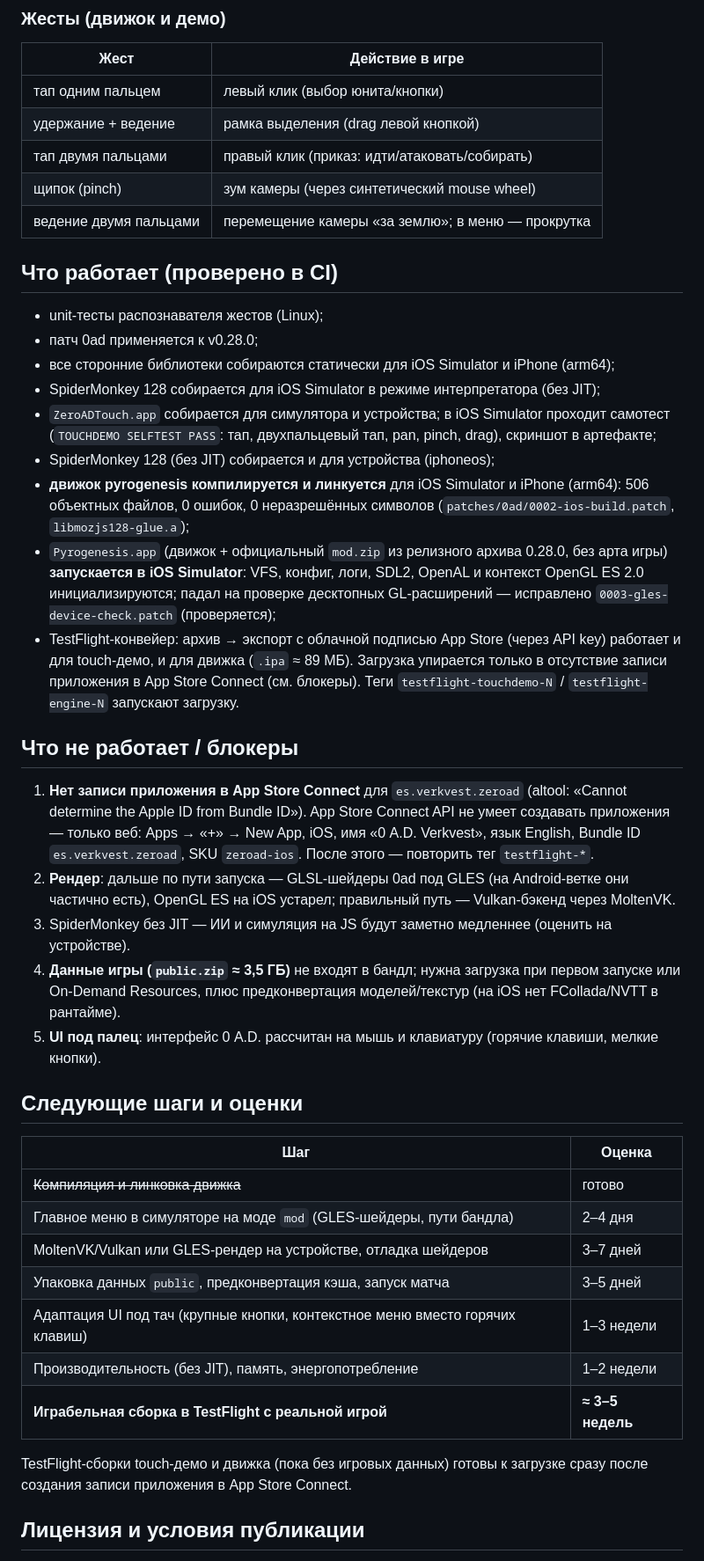
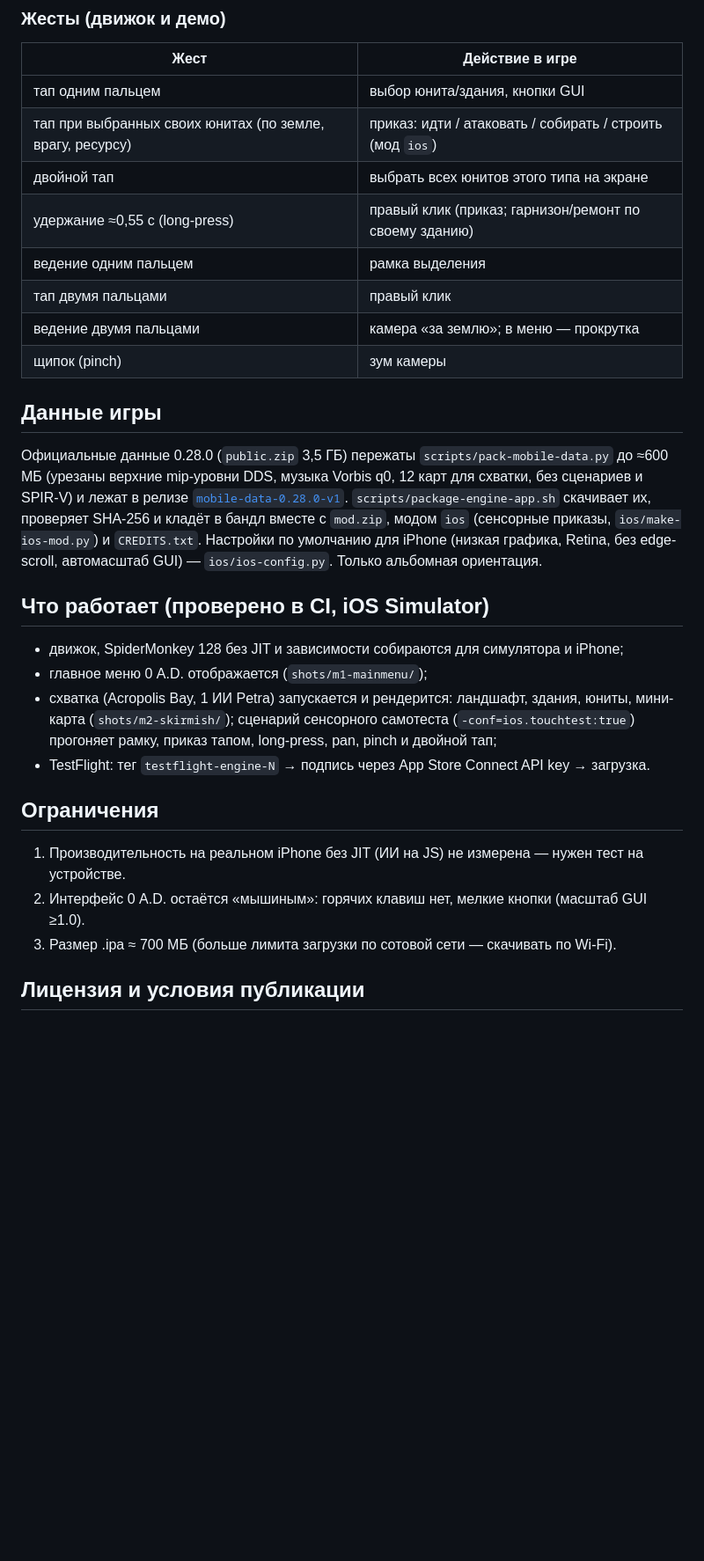
Before and after one commit to verkvest/zeroad-ios, a Markdown page: README.md, the part around one of its changes. Shown at 88% size. Drawn GitHub-style; blank space fills up the shorter version.

Commit message:
README + HANDOFF notes [skip ci]

```diff
--- a/README.md
+++ b/README.md
@@ -31,57 +31,38 @@ touchdemo/                    SDL2-приложение ZeroADTouch.app — де
 
 | Жест | Действие в игре |
 |---|---|
-| тап одним пальцем | левый клик (выбор юнита/кнопки) |
-| удержание + ведение | рамка выделения (drag левой кнопкой) |
-| тап двумя пальцами | правый клик (приказ: идти/атаковать/собирать) |
-| щипок (pinch) | зум камеры (через синтетический mouse wheel) |
-| ведение двумя пальцами | перемещение камеры «за землю»; в меню — прокрутка |
+| тап одним пальцем | выбор юнита/здания, кнопки GUI |
+| тап при выбранных своих юнитах (по земле, врагу, ресурсу) | приказ: идти / атаковать / собирать / строить (мод `ios`) |
+| двойной тап | выбрать всех юнитов этого типа на экране |
+| удержание ≈0,55 с (long-press) | правый клик (приказ; гарнизон/ремонт по своему зданию) |
+| ведение одним пальцем | рамка выделения |
+| тап двумя пальцами | правый клик |
+| ведение двумя пальцами | камера «за землю»; в меню — прокрутка |
+| щипок (pinch) | зум камеры |
 
-## Что работает (проверено в CI)
+## Данные игры
 
-- unit-тесты распознавателя жестов (Linux);
-- патч 0ad применяется к v0.28.0;
-- все сторонние библиотеки собираются статически для iOS Simulator и iPhone (arm64);
-- SpiderMonkey 128 собирается для iOS Simulator в режиме интерпретатора (без JIT);
-- `ZeroADTouch.app` собирается для симулятора и устройства; в iOS Simulator проходит самотест
-  (`TOUCHDEMO SELFTEST PASS`: тап, двухпальцевый тап, pan, pinch, drag), скриншот в артефакте;
-- SpiderMonkey 128 (без JIT) собирается и для устройства (iphoneos);
-- **движок pyrogenesis компилируется и линкуется** для iOS Simulator и iPhone (arm64): 506 объектных файлов,
-  0 ошибок, 0 неразрешённых символов (`patches/0ad/0002-ios-build.patch`, `libmozjs128-glue.a`);
-- `Pyrogenesis.app` (движок + официальный `mod.zip` из релизного архива 0.28.0, без арта игры) **запускается
-  в iOS Simulator**: VFS, конфиг, логи, SDL2, OpenAL и контекст OpenGL ES 2.0 инициализируются; падал на
-  проверке десктопных GL-расширений — исправлено `0003-gles-device-check.patch` (проверяется);
-- TestFlight-конвейер: архив → экспорт с облачной подписью App Store (через API key) работает и для
-  touch-демо, и для движка (`.ipa` ≈ 89 МБ). Загрузка упирается только в отсутствие записи приложения
-  в App Store Connect (см. блокеры). Теги `testflight-touchdemo-N` / `testflight-engine-N` запускают загрузку.
+Официальные данные 0.28.0 (`public.zip` 3,5 ГБ) пережаты `scripts/pack-mobile-data.py` до ≈600 МБ
+(урезаны верхние mip-уровни DDS, музыка Vorbis q0, 12 карт для схватки, без сценариев и SPIR-V) и лежат
+в релизе [`mobile-data-0.28.0-v1`](https://github.com/verkvest/zeroad-ios/releases/tag/mobile-data-0.28.0-v1).
+`scripts/package-engine-app.sh` скачивает их, проверяет SHA-256 и кладёт в бандл вместе с `mod.zip`,
+модом `ios` (сенсорные приказы, `ios/make-ios-mod.py`) и `CREDITS.txt`. Настройки по умолчанию для iPhone
+(низкая графика, Retina, без edge-scroll, автомасштаб GUI) — `ios/ios-config.py`. Только альбомная ориентация.
 
-## Что не работает / блокеры
+## Что работает (проверено в CI, iOS Simulator)
 
-1. **Нет записи приложения в App Store Connect** для `es.verkvest.zeroad` (altool: «Cannot determine the Apple ID
-   from Bundle ID»). App Store Connect API не умеет создавать приложения — только веб: Apps → «+» → New App,
-   iOS, имя «0 A.D. Verkvest», язык English, Bundle ID `es.verkvest.zeroad`, SKU `zeroad-ios`.
-   После этого — повторить тег `testflight-*`.
-2. **Рендер**: дальше по пути запуска — GLSL-шейдеры 0ad под GLES (на Android-ветке они частично есть),
-   OpenGL ES на iOS устарел; правильный путь — Vulkan-бэкенд через MoltenVK.
-3. SpiderMonkey без JIT — ИИ и симуляция на JS будут заметно медленнее (оценить на устройстве).
-4. **Данные игры (`public.zip` ≈ 3,5 ГБ)** не входят в бандл; нужна загрузка при первом запуске или
-   On-Demand Resources, плюс предконвертация моделей/текстур (на iOS нет FCollada/NVTT в рантайме).
-5. **UI под палец**: интерфейс 0 A.D. рассчитан на мышь и клавиатуру (горячие клавиши, мелкие кнопки).
+- движок, SpiderMonkey 128 без JIT и зависимости собираются для симулятора и iPhone;
+- главное меню 0 A.D. отображается (`shots/m1-mainmenu/`);
+- схватка (Acropolis Bay, 1 ИИ Petra) запускается и рендерится: ландшафт, здания, юниты, мини-карта
+  (`shots/m2-skirmish/`); сценарий сенсорного самотеста (`-conf=ios.touchtest:true`) прогоняет рамку,
+  приказ тапом, long-press, pan, pinch и двойной тап;
+- TestFlight: тег `testflight-engine-N` → подпись через App Store Connect API key → загрузка.
 
-## Следующие шаги и оценки
+## Ограничения
 
-| Шаг | Оценка |
-|---|---|
-| ~~Компиляция и линковка движка~~ | готово |
-| Главное меню в симуляторе на моде `mod` (GLES-шейдеры, пути бандла) | 2–4 дня |
-| MoltenVK/Vulkan или GLES-рендер на устройстве, отладка шейдеров | 3–7 дней |
-| Упаковка данных `public`, предконвертация кэша, запуск матча | 3–5 дней |
-| Адаптация UI под тач (крупные кнопки, контекстное меню вместо горячих клавиш) | 1–3 недели |
-| Производительность (без JIT), память, энергопотребление | 1–2 недели |
-| **Играбельная сборка в TestFlight с реальной игрой** | **≈ 3–5 недель** |
-
-TestFlight-сборки touch-демо и движка (пока без игровых данных) готовы к загрузке сразу после создания
-записи приложения в App Store Connect.
+1. Производительность на реальном iPhone без JIT (ИИ на JS) не измерена — нужен тест на устройстве.
+2. Интерфейс 0 A.D. остаётся «мышиным»: горячих клавиш нет, мелкие кнопки (масштаб GUI ≥1.0).
+3. Размер .ipa ≈ 700 МБ (больше лимита загрузки по сотовой сети — скачивать по Wi-Fi).
 
 ## Лицензия и условия публикации
 
```
Also changed, not shown: other parts of README.md (+1 -1 lines), HANDOFF.md (added, +24 -0 lines).
